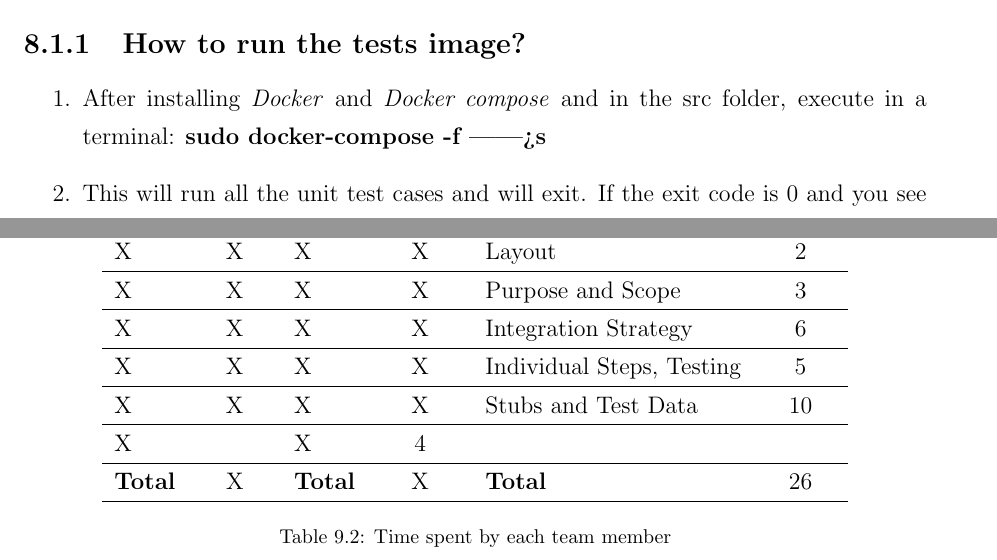
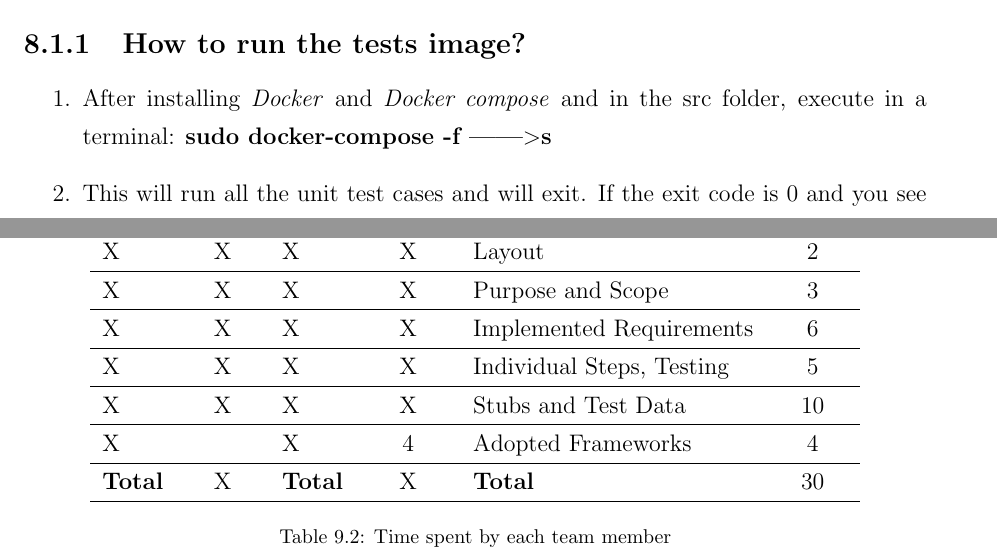
Before and after one commit to lauraschiatti/TrackMe, a LaTeX document (ITD/ITD.tex): two parts of pages 46 and 48 of 49, joined at a grey line, cut so that both start at the same text. Compiled offline with pdfLaTeX.

Commit message:
Few missing updates

```diff
--- a/ITD/ITD.tex
+++ b/ITD/ITD.tex
@@ -1174,7 +1174,7 @@ The TrackMe project is composed by 3 different systems: Data4Help, AutomatedSOS,
 	\subsection{How to run the tests image?}
 	\begin{enumerate}
 	\item After installing \textit{Docker} and \textit{Docker compose} and in the src folder, execute in a terminal:
-	\textbf{sudo docker-compose -f  ------>s}
+	\textbf{sudo docker-compose -f  ------$>$s}
 	\item This will run all the unit test cases and will exit. If the exit code is 0 and you see \textbf{Tests run: XX, Failures: 0, Errors: 0, Skipped: 0}, everything is ok.
 	\end{enumerate}
 
@@ -1258,7 +1258,7 @@ The TrackMe project is composed by 3 different systems: Data4Help, AutomatedSOS,
 			\hline
 			X &  X
 			& X & X
-			& Integration Strategy & 6  \\
+			& Implemented Requirements & 6  \\
 			\hline
 			X  &  X
 			& X & X
@@ -1270,11 +1270,11 @@ The TrackMe project is composed by 3 different systems: Data4Help, AutomatedSOS,
 			\hline
 			X &
 			& X & 4
-			& &   \\
+			& Adopted Frameworks & 4  \\
 			\hline
 			\textbf{Total} & X
 			& \textbf{Total} & X
-			& \textbf{Total} & 26  \\
+			& \textbf{Total} & 30  \\
 			\hline
 		\end{tabular}
 		\caption{Time spent by each team member}
```
Also changed, not shown: ITD/ITD.pdf.
